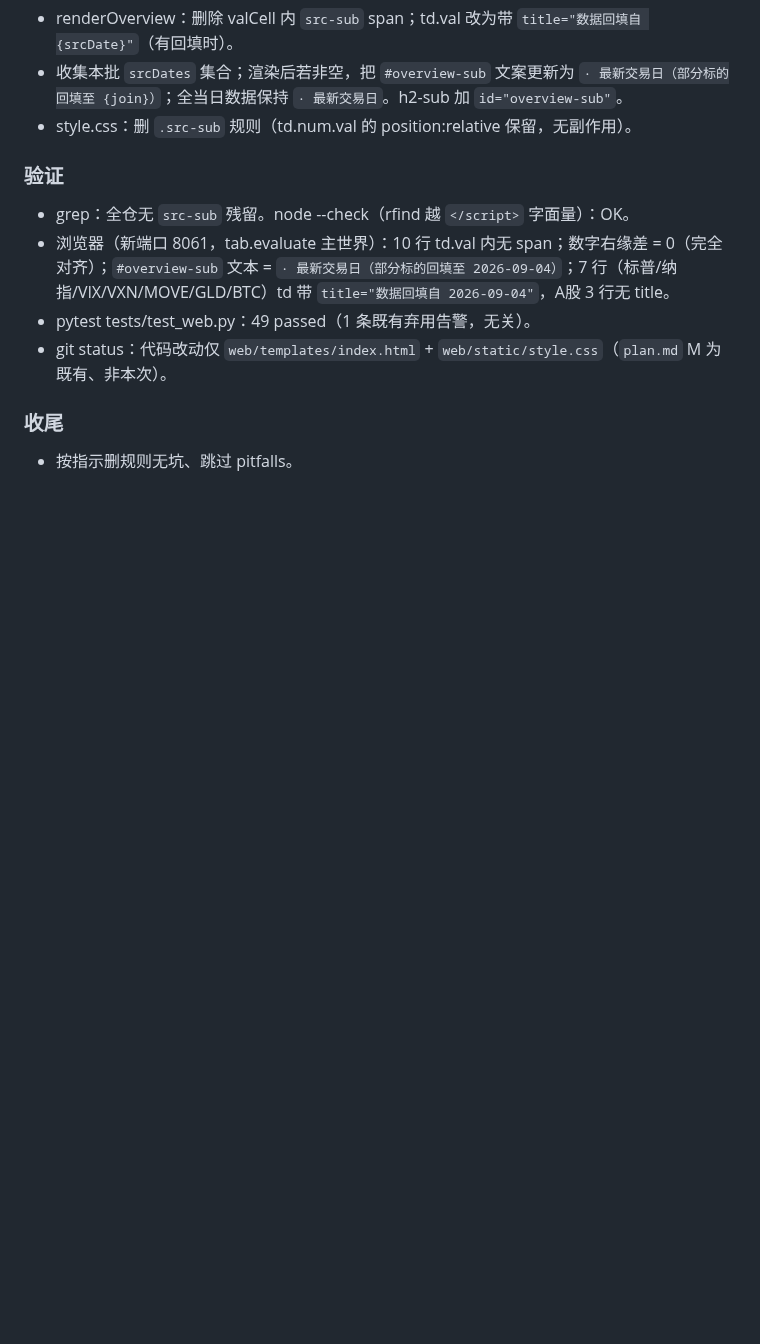
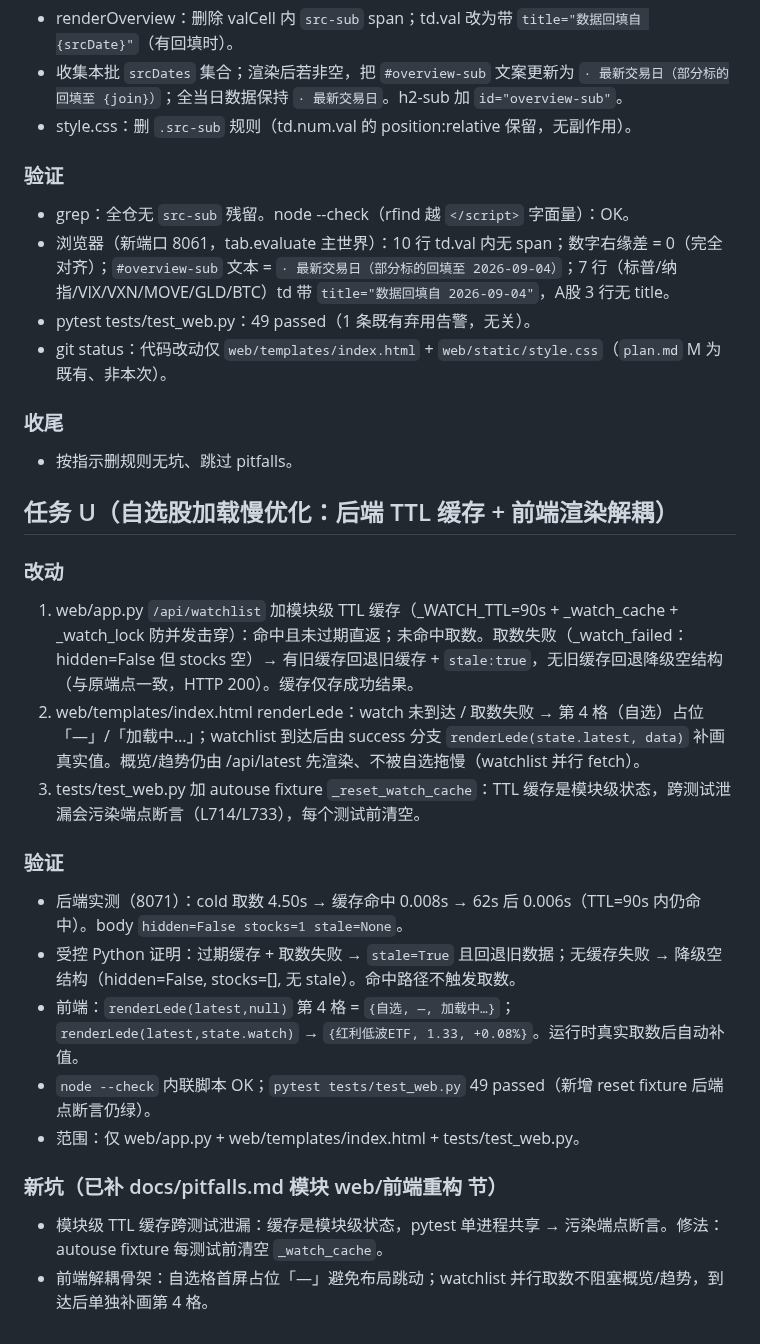
Before and after one commit to Blueety/MarketPulse, a Markdown page: tasks/2026-09-05-frontend-redesign/journal.md, the part around the change. GitHub-like rendering; blank space fills up the shorter version.

Commit message:
auto: 每日数据更新

```diff
--- a/tasks/2026-09-05-frontend-redesign/journal.md
+++ b/tasks/2026-09-05-frontend-redesign/journal.md
@@ -177,3 +177,21 @@
 
 ### 收尾
 - 按指示删规则无坑、跳过 pitfalls。
+
+## 任务 U（自选股加载慢优化：后端 TTL 缓存 + 前端渲染解耦）
+
+### 改动
+1. web/app.py `/api/watchlist` 加模块级 TTL 缓存（_WATCH_TTL=90s + _watch_cache + _watch_lock 防并发击穿）：命中且未过期直返；未命中取数。取数失败（_watch_failed：hidden=False 但 stocks 空）→ 有旧缓存回退旧缓存 + `stale:true`，无旧缓存回退降级空结构（与原端点一致，HTTP 200）。缓存仅存成功结果。
+2. web/templates/index.html renderLede：watch 未到达 / 取数失败 → 第 4 格（自选）占位「—」/「加载中…」；watchlist 到达后由 success 分支 `renderLede(state.latest, data)` 补画真实值。概览/趋势仍由 /api/latest 先渲染、不被自选拖慢（watchlist 并行 fetch）。
+3. tests/test_web.py 加 autouse fixture `_reset_watch_cache`：TTL 缓存是模块级状态，跨测试泄漏会污染端点断言（L714/L733），每个测试前清空。
+
+### 验证
+- 后端实测（8071）：cold 取数 4.50s → 缓存命中 0.008s → 62s 后 0.006s（TTL=90s 内仍命中）。body `hidden=False stocks=1 stale=None`。
+- 受控 Python 证明：过期缓存 + 取数失败 → `stale=True` 且回退旧数据；无缓存失败 → 降级空结构（hidden=False, stocks=[], 无 stale）。命中路径不触发取数。
+- 前端：`renderLede(latest,null)` 第 4 格 = `{自选, —, 加载中…}`；`renderLede(latest,state.watch)` → `{红利低波ETF, 1.33, +0.08%}`。运行时真实取数后自动补值。
+- `node --check` 内联脚本 OK；`pytest tests/test_web.py` 49 passed（新增 reset fixture 后端点断言仍绿）。
+- 范围：仅 web/app.py + web/templates/index.html + tests/test_web.py。
+
+### 新坑（已补 docs/pitfalls.md 模块 web/前端重构 节）
+- 模块级 TTL 缓存跨测试泄漏：缓存是模块级状态，pytest 单进程共享 → 污染端点断言。修法：autouse fixture 每测试前清空 `_watch_cache`。
+- 前端解耦骨架：自选格首屏占位「—」避免布局跳动；watchlist 并行取数不阻塞概览/趋势，到达后单独补画第 4 格。
```
Also changed, not shown: docs/pitfalls.md (+2 -0 lines).
